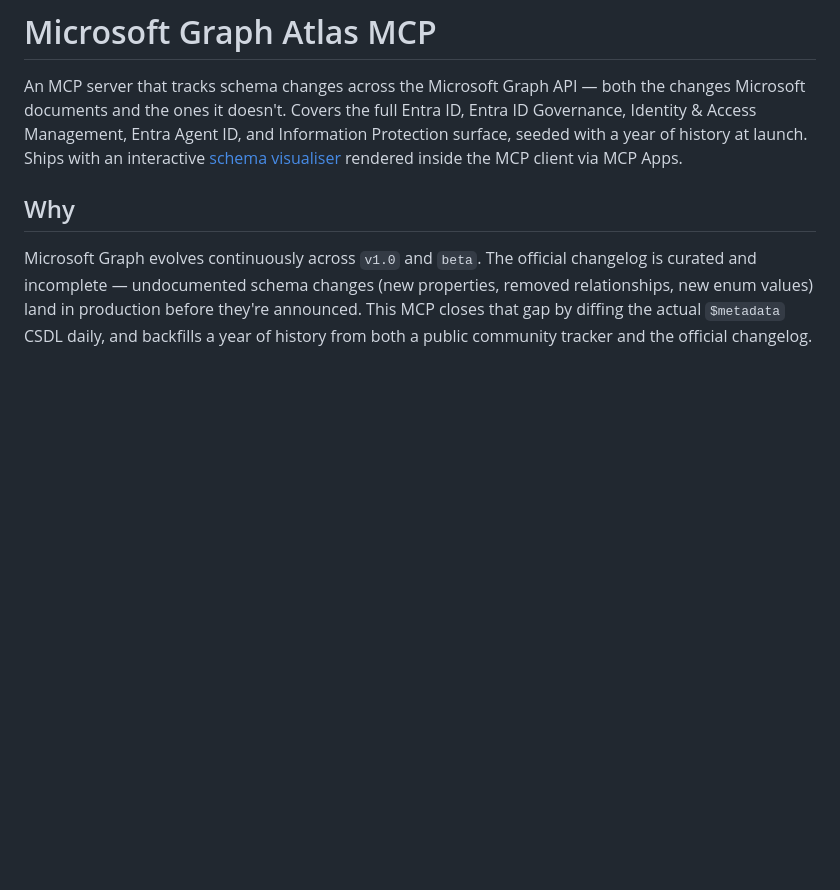
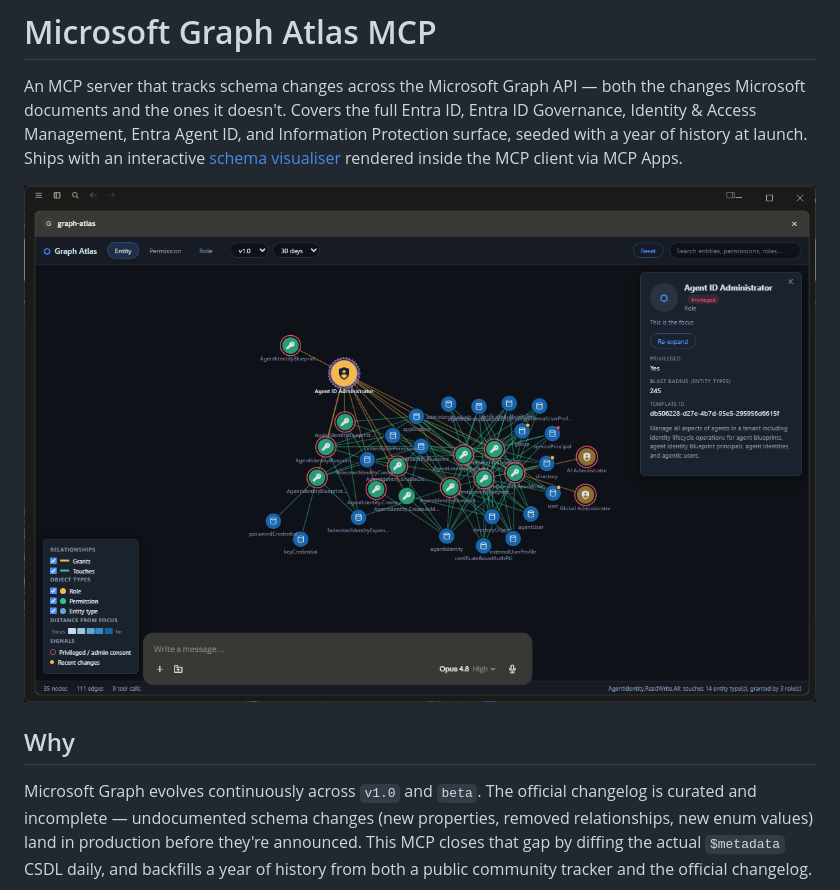
Before and after one commit to darrenjrobinson/graph-atlas-mcp, a Markdown page: README.md, the part around the change. Rendered like a GitHub page; pictures changed too: img/Microsoft Graph Atlas MCP.png (added); blank space fills up the shorter version.

Commit message:
Add visualiser screenshot to README

```diff
--- a/README.md
+++ b/README.md
@@ -1,6 +1,8 @@
 # Microsoft Graph Atlas MCP
 
 An MCP server that tracks schema changes across the Microsoft Graph API — both the changes Microsoft documents and the ones it doesn't. Covers the full Entra ID, Entra ID Governance, Identity & Access Management, Entra Agent ID, and Information Protection surface, seeded with a year of history at launch. Ships with an interactive [schema visualiser](#schema-visualiser) rendered inside the MCP client via MCP Apps.
+
+![](./img/Microsoft%20Graph%20Atlas%20MCP.png)
 
 ## Why
 
```
